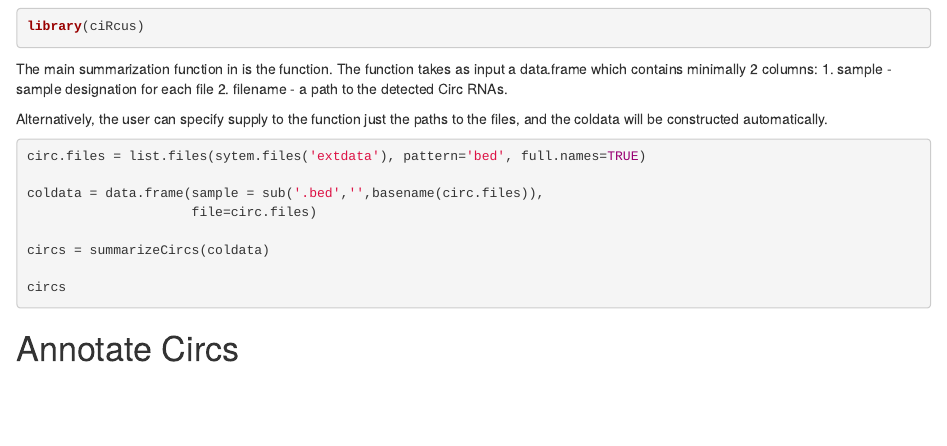
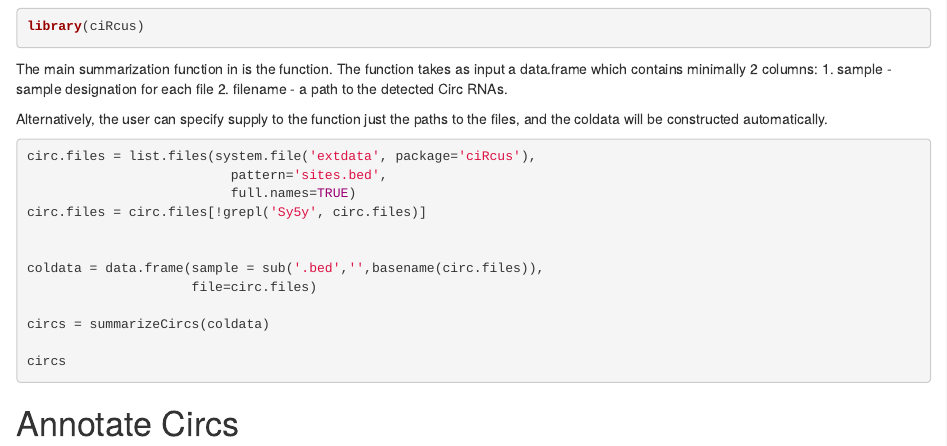
Before and after one commit to BIMSBbioinfo/ciRcus, an R Markdown document (vignettes/ciRcusManual.rmd): the page in a window 1100 px wide, from 380 px down. Rendered offline with R 4.5, knitr and Pandoc, with nearby package versions; drawn as R Markdown's standard HTML page in place of the format the file asks for.

Commit message:
Vignette - file input

````diff
--- a/vignettes/ciRcusManual.rmd
+++ b/vignettes/ciRcusManual.rmd
@@ -34,9 +34,18 @@ The function takes as input a data.frame which contains minimally 2 columns:
 Alternatively, the user can specify supply to the function just the paths
 to the files, and the coldata will be constructed automatically.
 
+```{r Load_Data, eval=FALSE, echo=TRUE}
+```
+
+
+
 ```{r Summarize_Circs, eval=FALSE, echo=TRUE}
 
-circ.files = list.files(sytem.files('extdata'), pattern='bed', full.names=TRUE)
+circ.files = list.files(system.file('extdata', package='ciRcus'),
+                          pattern='sites.bed',
+                          full.names=TRUE)
+circ.files = circ.files[!grepl('Sy5y', circ.files)]
+
 
 coldata = data.frame(sample = sub('.bed','',basename(circ.files)),
                      file=circ.files)
````
